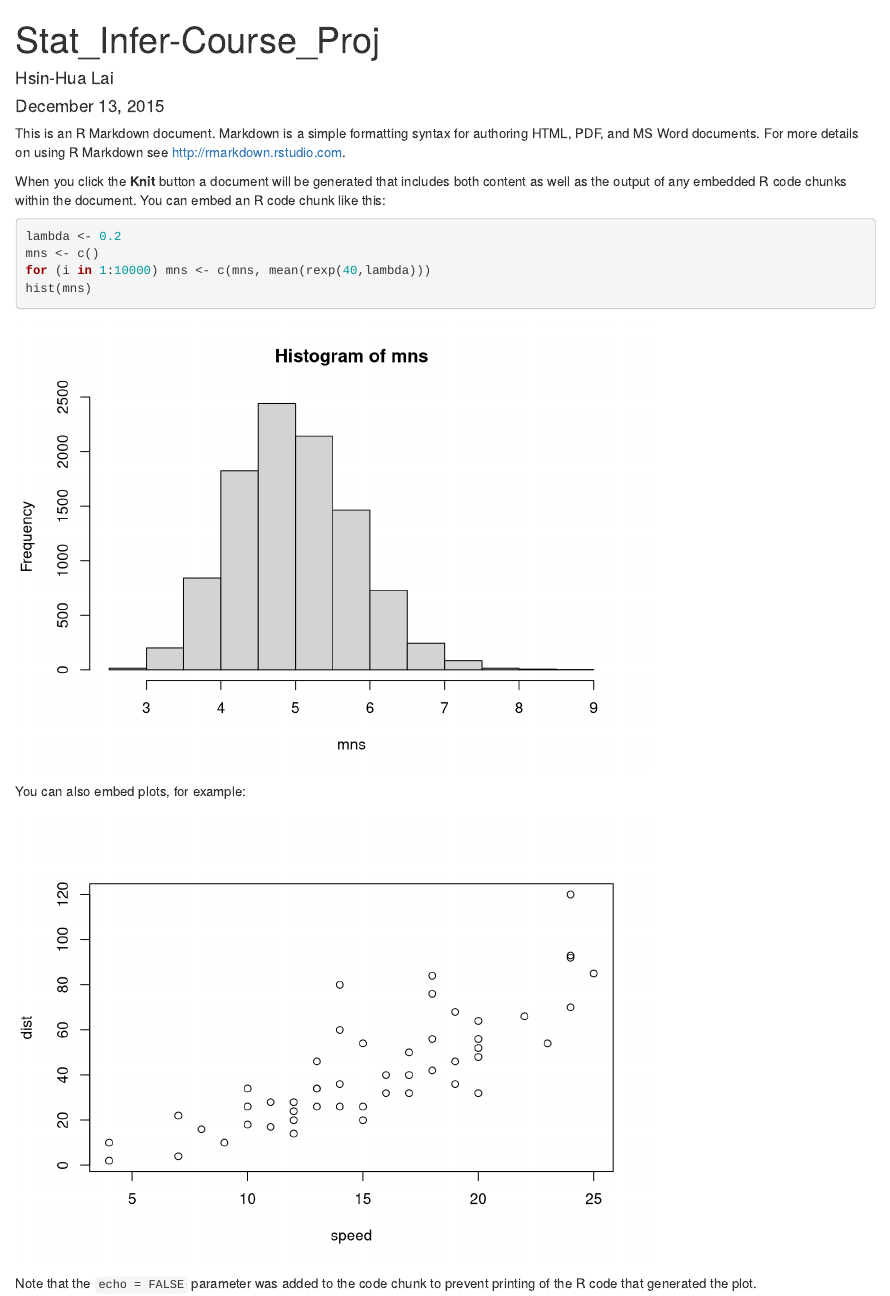
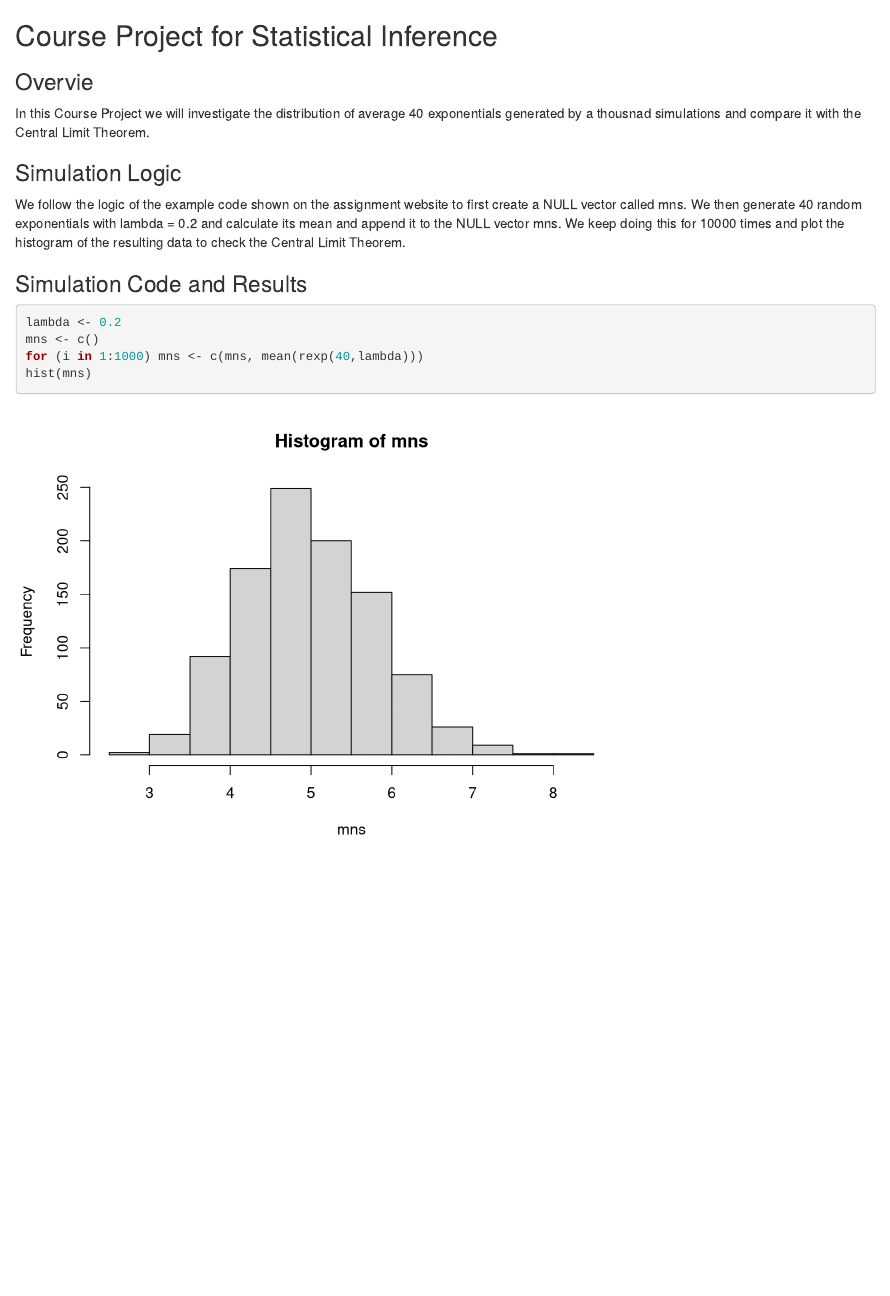
Before and after one commit to hsinhualai/datasciencecoursera, an R Markdown document (StatInfer_Course_Project/Course_Project.Rmd): the page in a window 1100 px wide, from its top. Rendered offline with R 4.5, knitr and Pandoc, with nearby package versions; code that draws random numbers runs with fixed seeds of ours.

Commit message:
update the Readme.md for Stats Inference Course Project

````diff
--- a/StatInfer_Course_Project/Course_Project.Rmd
+++ b/StatInfer_Course_Project/Course_Project.Rmd
@@ -1,26 +1,15 @@
----
-title: "Stat_Infer-Course_Proj"
-author: "Hsin-Hua Lai"
-date: "December 13, 2015"
-output: html_document
----
+## Course Project for Statistical Inference
 
-This is an R Markdown document. Markdown is a simple formatting syntax for authoring HTML, PDF, and MS Word documents. For more details on using R Markdown see <http://rmarkdown.rstudio.com>.
+### Overvie
+In this Course Project we will investigate the distribution of average 40 exponentials generated by a thousnad simulations and compare it with the Central Limit Theorem.
 
-When you click the **Knit** button a document will be generated that includes both content as well as the output of any embedded R code chunks within the document. You can embed an R code chunk like this:
+### Simulation Logic
+We follow the logic of the example code shown on the assignment website to first create a NULL vector called mns. We then generate 40 random exponentials with lambda = 0.2 and calculate its mean and append it to the NULL vector mns. We keep doing this for 10000 times and plot the histogram of the resulting data to check the Central Limit Theorem.
 
+### Simulation Code and Results
 ```{r}
 lambda <- 0.2
 mns <- c()
-for (i in 1:10000) mns <- c(mns, mean(rexp(40,lambda)))
+for (i in 1:1000) mns <- c(mns, mean(rexp(40,lambda)))
 hist(mns)
-
 ```
-
-You can also embed plots, for example:
-
-```{r, echo=FALSE}
-plot(cars)
-```
-
-Note that the `echo = FALSE` parameter was added to the code chunk to prevent printing of the R code that generated the plot.
````
Also changed, not shown: StatInfer_Course_Project/Course_Project.html.
